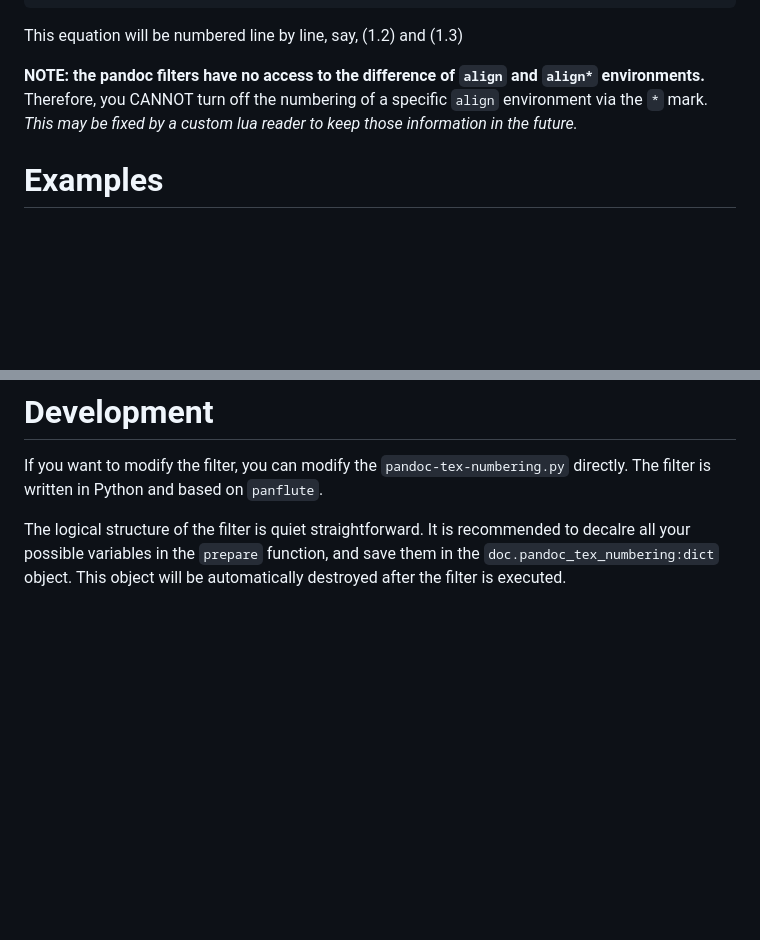
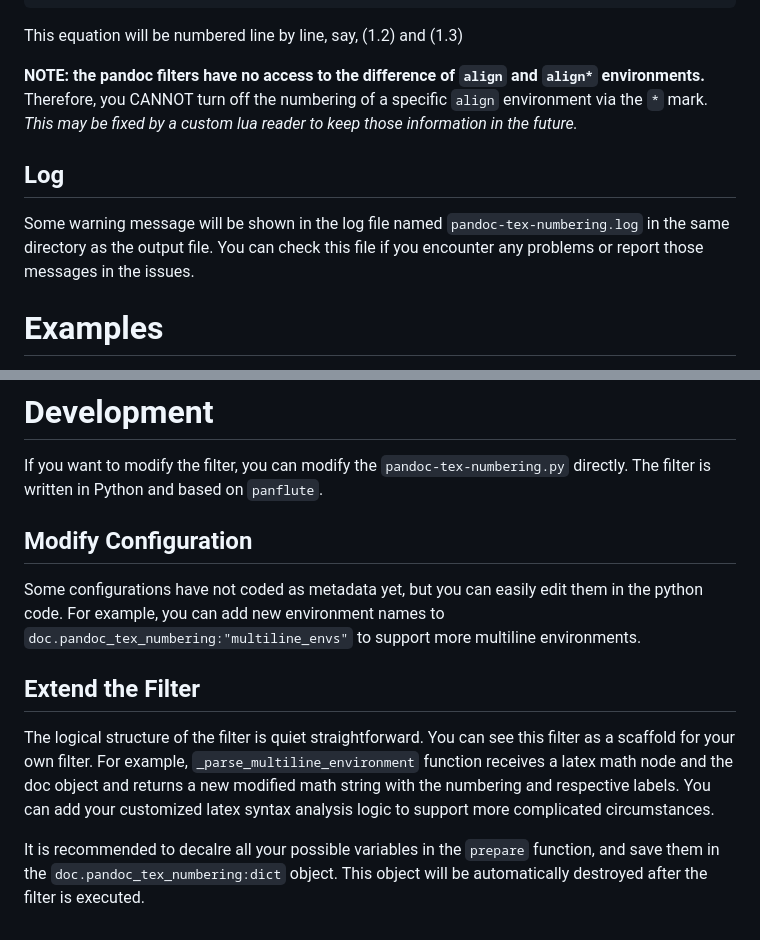
Before and after one commit to fncokg/pandoc-tex-numbering, a Markdown page: README.md, 2 parts joined by grey strips. Drawn GitHub-style; blank space fills up the shorter version.

Commit message:
more information for developers

```diff
--- a/README.md
+++ b/README.md
@@ -76,6 +76,10 @@ This equation will be numbered line by line, say, (1.2) and (1.3)
 
 **NOTE: the pandoc filters have no access to the difference of `align` and `align*` environments.** Therefore, you CANNOT turn off the numbering of a specific `align` environment via the `*` mark. *This may be fixed by a custom lua reader to keep those information in the future.*
 
+## Log
+
+Some warning message will be shown in the log file named `pandoc-tex-numbering.log` in the same directory as the output file. You can check this file if you encounter any problems or report those messages in the issues.
+
 # Examples
 
 With the testing file `testing_data/test.tex`:
@@ -109,4 +113,12 @@ The results are shown as follows:
 
 If you want to modify the filter, you can modify the `pandoc-tex-numbering.py` directly. The filter is written in Python and based on `panflute`.
 
-The logical structure of the filter is quiet straightforward. It is recommended to decalre all your possible variables in the `prepare` function, and save them in the `doc.pandoc_tex_numbering:dict` object. This object will be automatically destroyed after the filter is executed.
+## Modify Configuration
+
+Some configurations have not coded as metadata yet, but you can easily edit them in the python code. For example, you can add new environment names to `doc.pandoc_tex_numbering:"multiline_envs"` to support more multiline environments.
+
+## Extend the Filter
+
+The logical structure of the filter is quiet straightforward. You can see this filter as a scaffold for your own filter. For example, `_parse_multiline_environment` function receives a latex math node and the doc object and returns a new modified math string with the numbering and respective labels. You can add your customized latex syntax analysis logic to support more complicated circumstances.
+
+It is recommended to decalre all your possible variables in the `prepare` function, and save them in the `doc.pandoc_tex_numbering:dict` object. This object will be automatically destroyed after the filter is executed.
```
